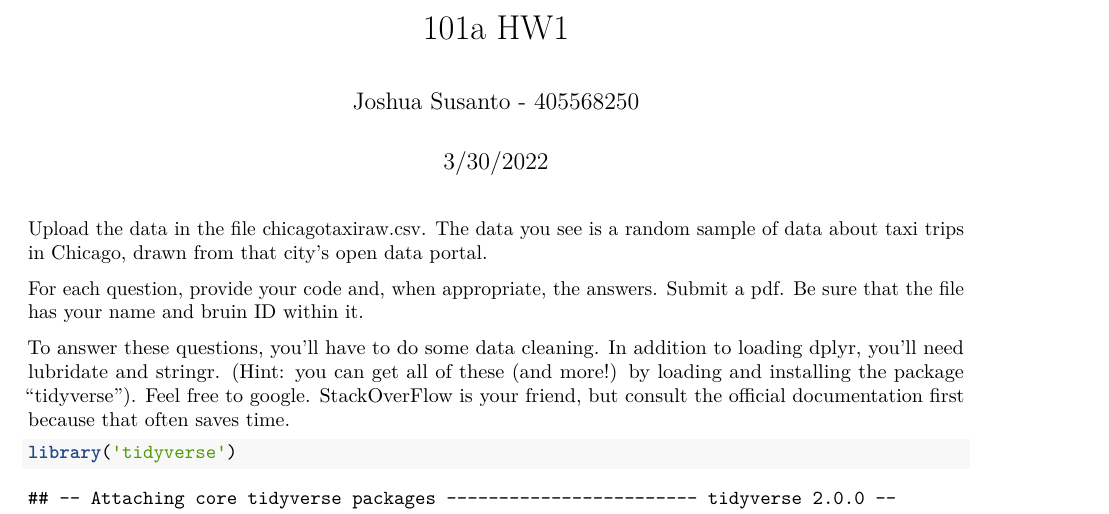
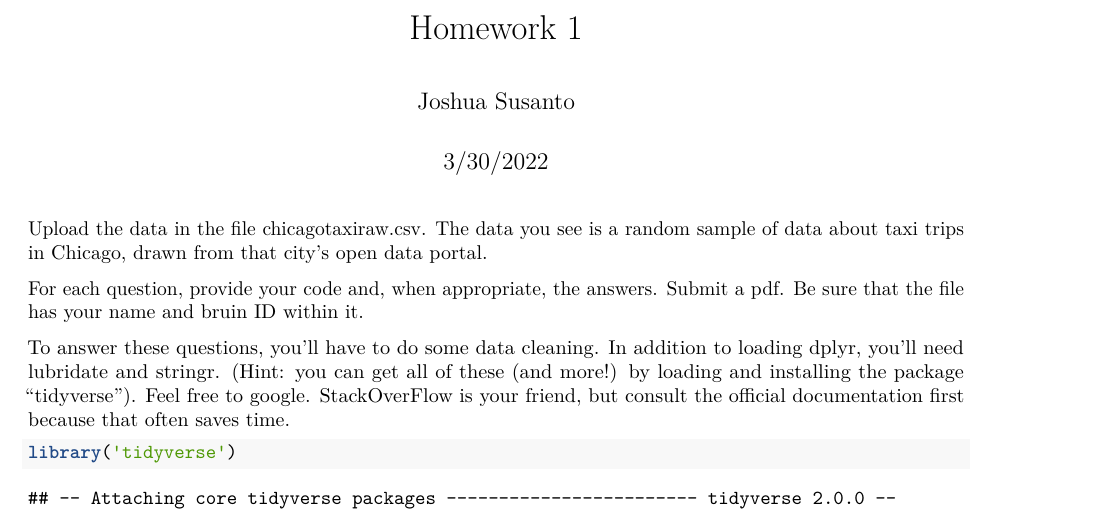
Before and after one commit to jossus657/data-analysis-regression, an R Markdown document (Homework/Homework1.Rmd): part of page 1 of 4, cut at the place of the change. Rendered offline with R 4.5, knitr and Pandoc, then LaTeX, with nearby package versions; some code elsewhere in the file could not run offline.

Commit message:
Update and rename 101aHW1.Rmd to Homework/Homework1.Rmd

```diff
--- a/101aHW1.Rmd
+++ b/Homework/Homework1.Rmd
@@ -1,6 +1,6 @@
 ---
-title: "101a HW1"
-author: "Joshua Susanto - 405568250"
+title: "Homework 1"
+author: "Joshua Susanto"
 date: "3/30/2022"
 output: pdf_document
 ---
```
